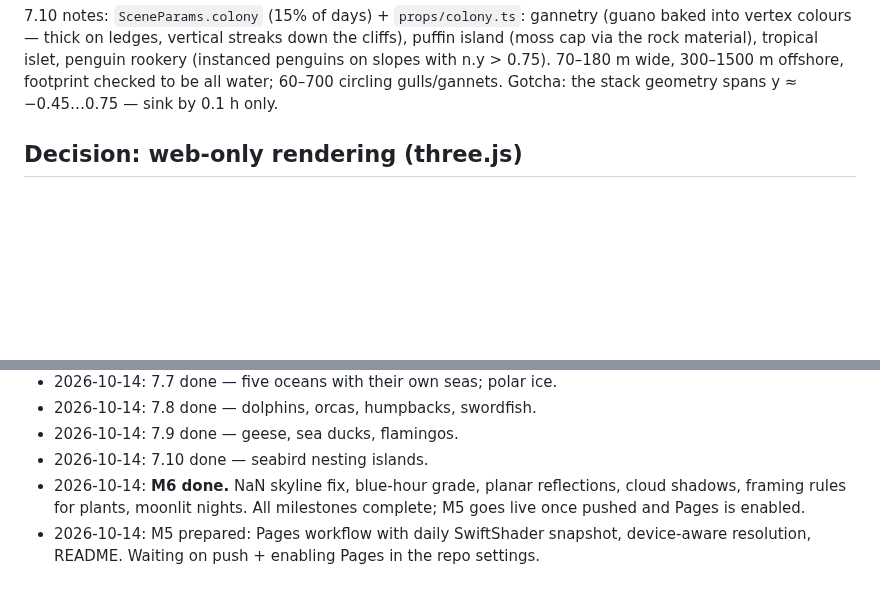
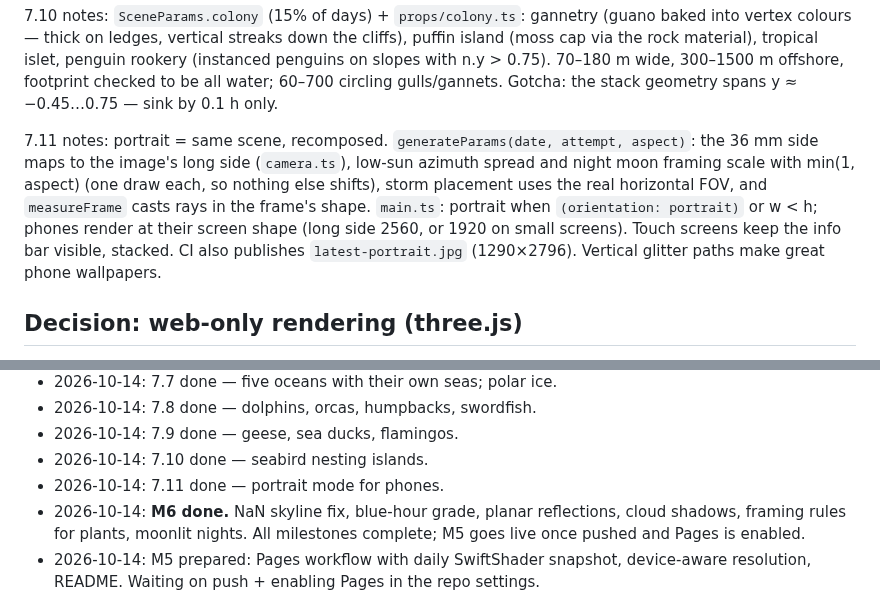
Before and after one commit to grandma67/amazing_sea_wallpaper, a Markdown page: PLAN.md, 2 parts joined by grey strips. Rendered like a GitHub page; blank space fills up the shorter version.

Commit message:
Plan: 7.11 done
Co-Authored-By: Claude Opus 5.5 <noreply@anthropic.com>

```diff
--- a/PLAN.md
+++ b/PLAN.md
@@ -101,6 +101,14 @@ vertex colours — thick on ledges, vertical streaks down the cliffs), puffin is
 via the rock material), tropical islet, penguin rookery (instanced penguins on slopes with
 n.y > 0.75). 70–180 m wide, 300–1500 m offshore, footprint checked to be all water; 60–700
 circling gulls/gannets. Gotcha: the stack geometry spans y ≈ −0.45…0.75 — sink by 0.1 h only.
+
+7.11 notes: portrait = same scene, recomposed. `generateParams(date, attempt, aspect)`: the 36 mm
+side maps to the image's long side (`camera.ts`), low-sun azimuth spread and night moon framing
+scale with min(1, aspect) (one draw each, so nothing else shifts), storm placement uses the real
+horizontal FOV, and `measureFrame` casts rays in the frame's shape. `main.ts`: portrait when
+`(orientation: portrait)` or w < h; phones render at their screen shape (long side 2560, or
+1920 on small screens). Touch screens keep the info bar visible, stacked. CI also publishes
+`latest-portrait.jpg` (1290×2796). Vertical glitter paths make great phone wallpapers.
 
 ## Decision: web-only rendering (three.js)
 
@@ -392,6 +400,7 @@ M2 findings:
 - 2026-10-14: 7.8 done — dolphins, orcas, humpbacks, swordfish.
 - 2026-10-14: 7.9 done — geese, sea ducks, flamingos.
 - 2026-10-14: 7.10 done — seabird nesting islands.
+- 2026-10-14: 7.11 done — portrait mode for phones.
 - 2026-10-14: **M6 done.** NaN skyline fix, blue-hour grade, planar reflections, cloud shadows,
   framing rules for plants, moonlit nights. All milestones complete; M5 goes live once pushed
   and Pages is enabled.
```
Also changed, not shown: other parts of PLAN.md (+1 -1 lines).
